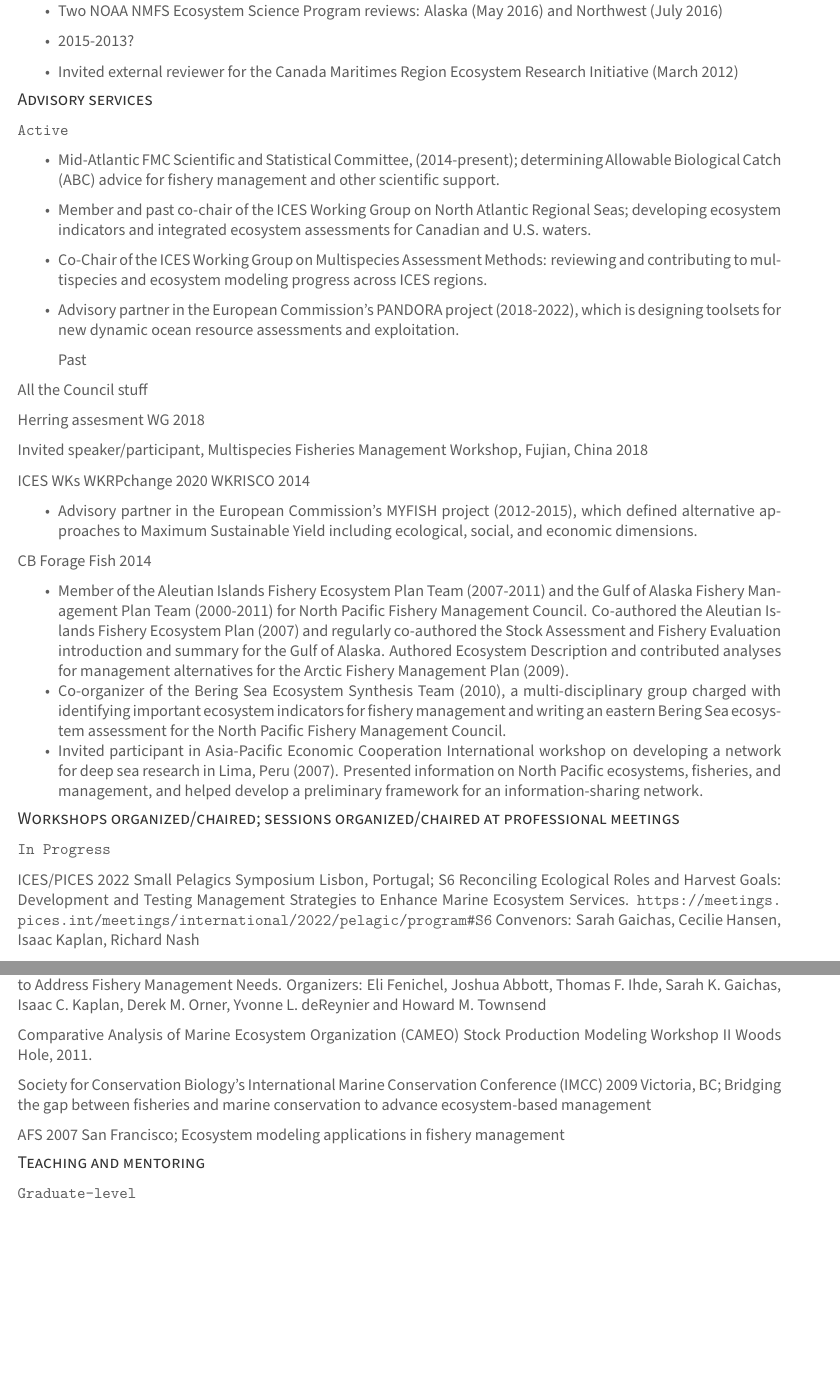
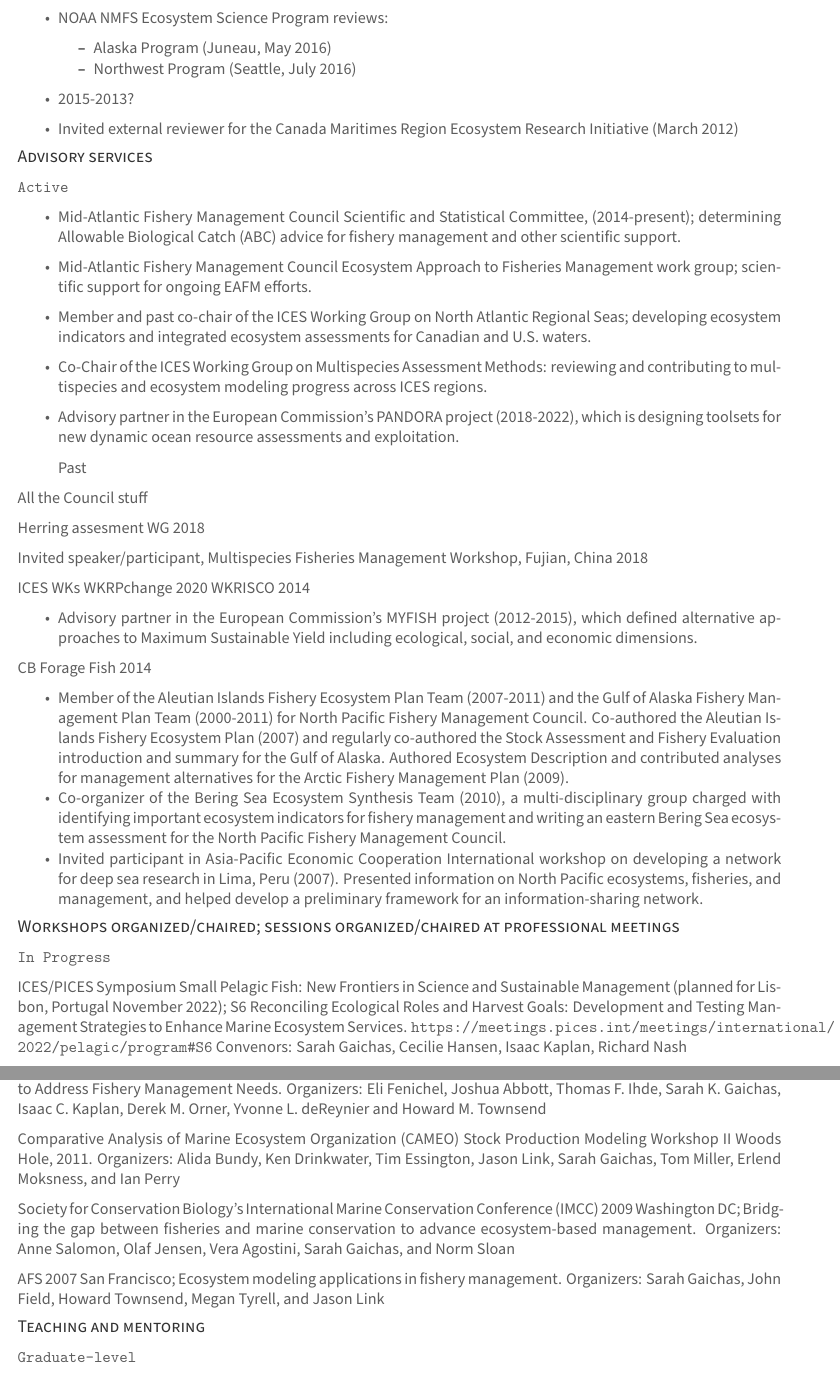
Before and after one commit to sgaichas/CV-etc, an R Markdown document (CV/LongCV/NFCSS-Gaichas-CV.Rmd): two parts of pages 13 and 14 of 15, joined at a grey line, cut so that both start at the same text, the shorter picture padded with empty space. The pictures show the output file CV/LongCV/NFCSS-Gaichas-CV.pdf that the author committed with the source.

Commit message:
add organizers for all

```diff
--- a/CV/LongCV/NFCSS-Gaichas-CV.Rmd
+++ b/CV/LongCV/NFCSS-Gaichas-CV.Rmd
@@ -469,7 +469,9 @@
 
 *  International Whaling Commission, JARPN II February 2016 (Tokyo, Japan), NEWREP-NP February 2017 (by correspondence)
 
-*  Two NOAA NMFS Ecosystem Science Program reviews: Alaska (May 2016) and Northwest (July 2016)
+*  NOAA NMFS Ecosystem Science Program reviews:
+    - Alaska Program (Juneau, May 2016)
+    - Northwest Program (Seattle, July 2016)
 
 * 2015-2013?
 
@@ -480,7 +482,8 @@
 
     Active
 
-* Mid-Atlantic FMC Scientific and Statistical Committee, (2014-present); determining Allowable Biological Catch (ABC) advice for fishery management and other scientific support.
+* Mid-Atlantic Fishery Management Council Scientific and Statistical Committee, (2014-present); determining Allowable Biological Catch (ABC) advice for fishery management and other scientific support.
+* Mid-Atlantic Fishery Management Council Ecosystem Approach to Fisheries Management work group; scientific support for ongoing EAFM efforts.
 * Member and past co-chair of the ICES Working Group on North Atlantic Regional Seas; developing ecosystem indicators and integrated ecosystem assessments for Canadian and U.S. waters.
 * Co-Chair of the ICES Working Group on Multispecies Assessment Methods: reviewing and contributing to multispecies and ecosystem modeling progress across ICES regions.
 * Advisory partner in the European Commission's PANDORA project (2018-2022), which is designing toolsets for new dynamic ocean resource assessments and exploitation.
@@ -508,10 +511,9 @@
 *	Invited participant in Asia-Pacific Economic Cooperation International workshop on developing a network for deep sea research in Lima, Peru (2007). Presented information on North Pacific ecosystems, fisheries, and management, and helped develop a preliminary framework for an information-sharing network.
 
 
-
 ## Workshops organized/chaired; sessions organized/chaired at professional meetings
 
     In Progress
 
-ICES/PICES 2022 Small Pelagics Symposium Lisbon, Portugal; S6 Reconciling Ecological Roles and Harvest Goals: Development and Testing Management Strategies to Enhance Marine Ecosystem Services. https://meetings.pices.int/meetings/international/2022/pelagic/program#S6 Convenors: Sarah Gaichas, Cecilie Hansen, Isaac Kaplan, Richard Nash
+ICES/PICES Symposium Small Pelagic Fish: New Frontiers in Science and Sustainable Management (planned for Lisbon, Portugal November 2022); S6 Reconciling Ecological Roles and Harvest Goals: Development and Testing Management Strategies to Enhance Marine Ecosystem Services. https://meetings.pices.int/meetings/international/2022/pelagic/program#S6 Convenors: Sarah Gaichas, Cecilie Hansen, Isaac Kaplan, Richard Nash
 
@@ -535,11 +537,11 @@
 
 AFS 2011 Seattle; Ecosystem Modeling: Joint Modeling of Human Behavior and Fish Populations; Ecosystem Models to Address Fishery Management Needs. Organizers: Eli Fenichel, Joshua Abbott, Thomas F. Ihde, Sarah K. Gaichas, Isaac C. Kaplan, Derek M. Orner, Yvonne L. deReynier and Howard M. Townsend
 
-Comparative Analysis of Marine Ecosystem Organization (CAMEO) Stock Production Modeling Workshop II Woods Hole, 2011.
+Comparative Analysis of Marine Ecosystem Organization (CAMEO) Stock Production Modeling Workshop II Woods Hole, 2011. Organizers: Alida Bundy, Ken Drinkwater, Tim Essington, Jason Link, Sarah Gaichas, Tom Miller, Erlend Moksness, and Ian Perry
 
-Society for Conservation Biology's International Marine Conservation Conference (IMCC) 2009 Victoria, BC;	Bridging the gap between fisheries and marine conservation to advance ecosystem-based management
+Society for Conservation Biology's International Marine Conservation Conference (IMCC) 2009 Washington DC;	Bridging the gap between fisheries and marine conservation to advance ecosystem-based management. Organizers: Anne Salomon, Olaf Jensen, Vera Agostini, Sarah Gaichas, and Norm Sloan
 
-AFS 2007 San Francisco; Ecosystem modeling applications in fishery management
+AFS 2007 San Francisco; Ecosystem modeling applications in fishery management. Organizers: Sarah Gaichas, John Field, Howard Townsend, Megan Tyrell, and Jason Link
 
 ## Teaching and mentoring
 
```
Also changed, not shown: CV/LongCV/NFCSS-Gaichas-CV.pdf, CV/LongCV/NFCSS-Gaichas-CV.tex, CV/LongCV/NFCSS-Gaichas-CV.Rmd (4 more changed lines).
